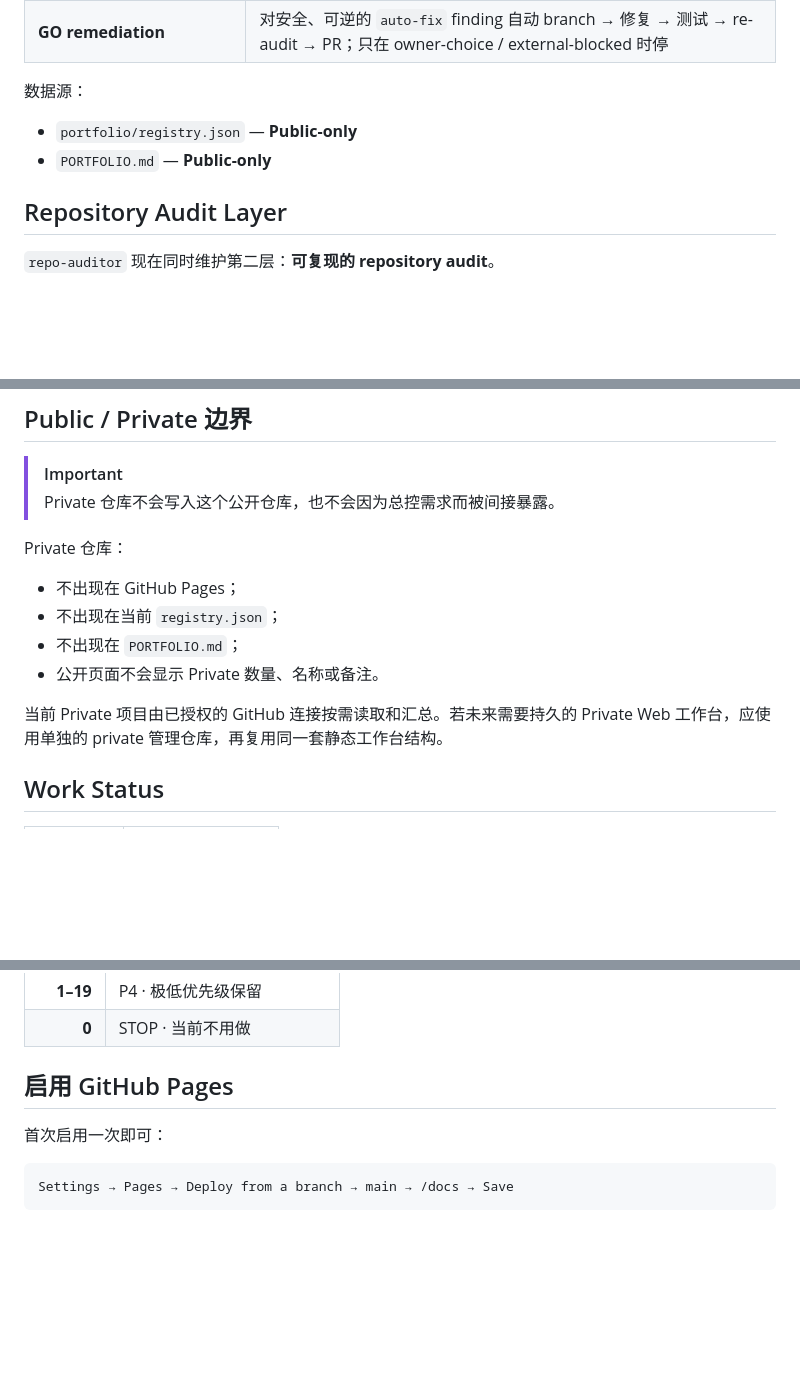
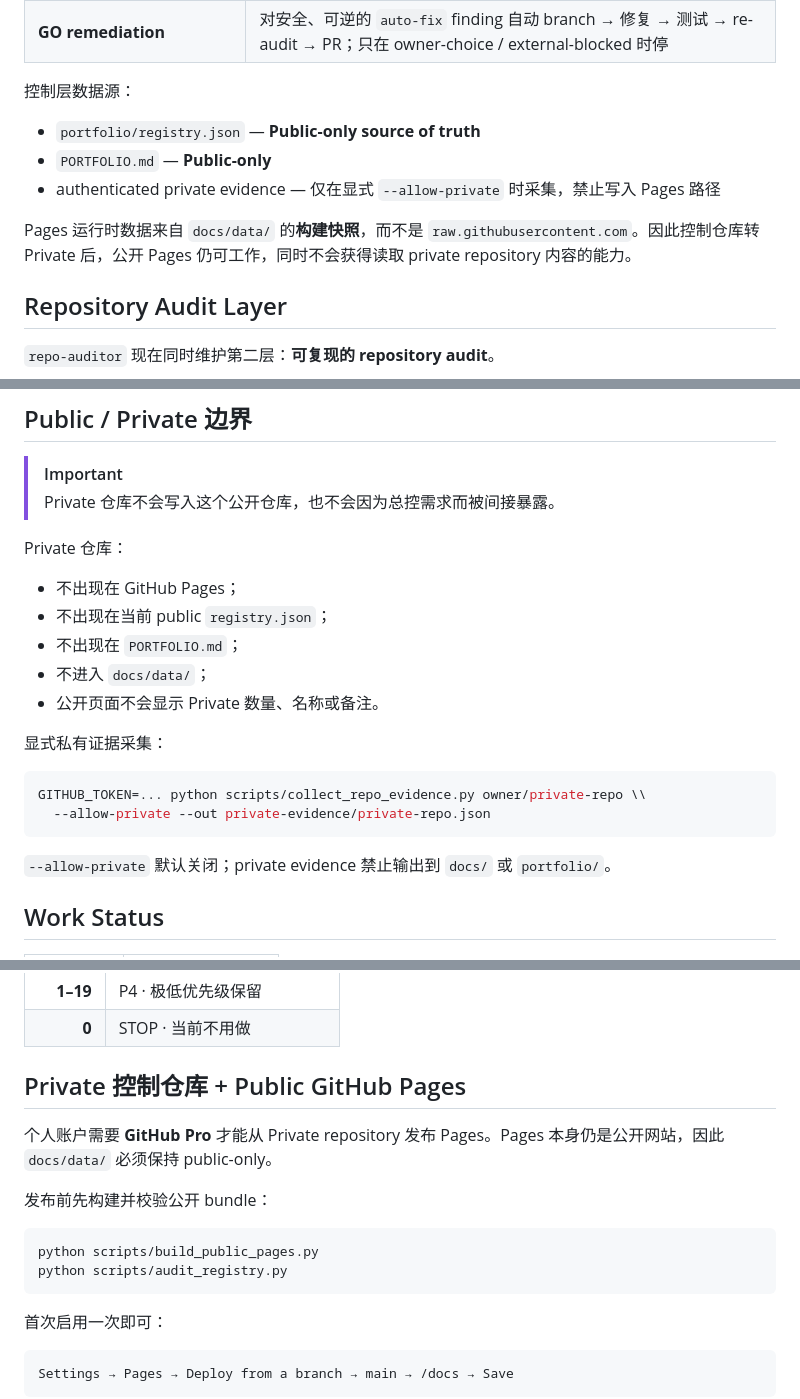
Before and after one commit to CochraneK/repo-auditor, a Markdown page: README.md, 3 parts joined by grey strips. Drawn GitHub-style; blank space fills up the shorter version.

Commit message:
docs: document private control plane with public Pages snapshot

````diff
--- a/README.md
+++ b/README.md
@@ -50,10 +50,13 @@ GitHub Pages 源码位于 `docs/`，线上入口：
 | **Multi-dimensional quality** | 9 个独立工程质量维度各自 0–5 分；不合并成单一质量总分，也不与 Priority 混淆 |
 | **GO remediation** | 对安全、可逆的 `auto-fix` finding 自动 branch → 修复 → 测试 → re-audit → PR；只在 owner-choice / external-blocked 时停 |
 
-数据源：
+控制层数据源：
 
-- `portfolio/registry.json` — **Public-only**
+- `portfolio/registry.json` — **Public-only source of truth**
 - `PORTFOLIO.md` — **Public-only**
+- authenticated private evidence — 仅在显式 `--allow-private` 时采集，禁止写入 Pages 路径
+
+Pages 运行时数据来自 `docs/data/` 的**构建快照**，而不是 `raw.githubusercontent.com`。因此控制仓库转 Private 后，公开 Pages 仍可工作，同时不会获得读取 private repository 内容的能力。
 
 ## Repository Audit Layer
 
@@ -120,11 +123,19 @@ python scripts/remediation_queue.py
 Private 仓库：
 
 - 不出现在 GitHub Pages；
-- 不出现在当前 `registry.json`；
+- 不出现在当前 public `registry.json`；
 - 不出现在 `PORTFOLIO.md`；
+- 不进入 `docs/data/`；
 - 公开页面不会显示 Private 数量、名称或备注。
 
-当前 Private 项目由已授权的 GitHub 连接按需读取和汇总。若未来需要持久的 Private Web 工作台，应使用单独的 private 管理仓库，再复用同一套静态工作台结构。
+显式私有证据采集：
+
+```bash
+GITHUB_TOKEN=... python scripts/collect_repo_evidence.py owner/private-repo \\
+  --allow-private --out private-evidence/private-repo.json
+```
+
+`--allow-private` 默认关闭；private evidence 禁止输出到 `docs/` 或 `portfolio/`。
 
 ## Work Status
 
@@ -149,7 +160,16 @@ Private 仓库：
 | **1–19** | P4 · 极低优先级保留 |
 | **0** | STOP · 当前不用做 |
 
-## 启用 GitHub Pages
+## Private 控制仓库 + Public GitHub Pages
+
+个人账户需要 **GitHub Pro** 才能从 Private repository 发布 Pages。Pages 本身仍是公开网站，因此 `docs/data/` 必须保持 public-only。
+
+发布前先构建并校验公开 bundle：
+
+```bash
+python scripts/build_public_pages.py
+python scripts/audit_registry.py
+```
 
 首次启用一次即可：
 
````
Also changed, not shown: other parts of README.md (+2 -2 lines).
